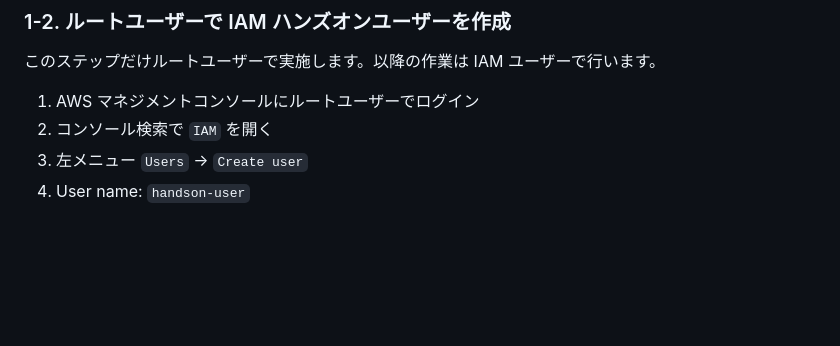
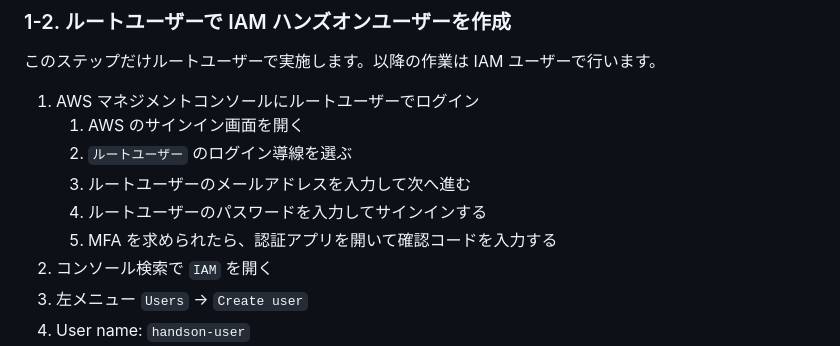
Before and after one commit to vavavavavavavavava/aws-hands-on, a Markdown page: docs/handson-board.md, the part around the change. Rendered like a GitHub page; blank space fills up the shorter version.

Commit message:
Add detailed steps for root user login in IAM setup instructions

```diff
--- a/docs/handson-board.md
+++ b/docs/handson-board.md
@@ -23,6 +23,11 @@
 このステップだけルートユーザーで実施します。以降の作業は IAM ユーザーで行います。
 
 1. AWS マネジメントコンソールにルートユーザーでログイン
+   1. AWS のサインイン画面を開く
+   2. `ルートユーザー` のログイン導線を選ぶ
+   3. ルートユーザーのメールアドレスを入力して次へ進む
+   4. ルートユーザーのパスワードを入力してサインインする
+   5. MFA を求められたら、認証アプリを開いて確認コードを入力する
 2. コンソール検索で `IAM` を開く
 3. 左メニュー `Users` -> `Create user`
 4. User name: `handson-user`
```
